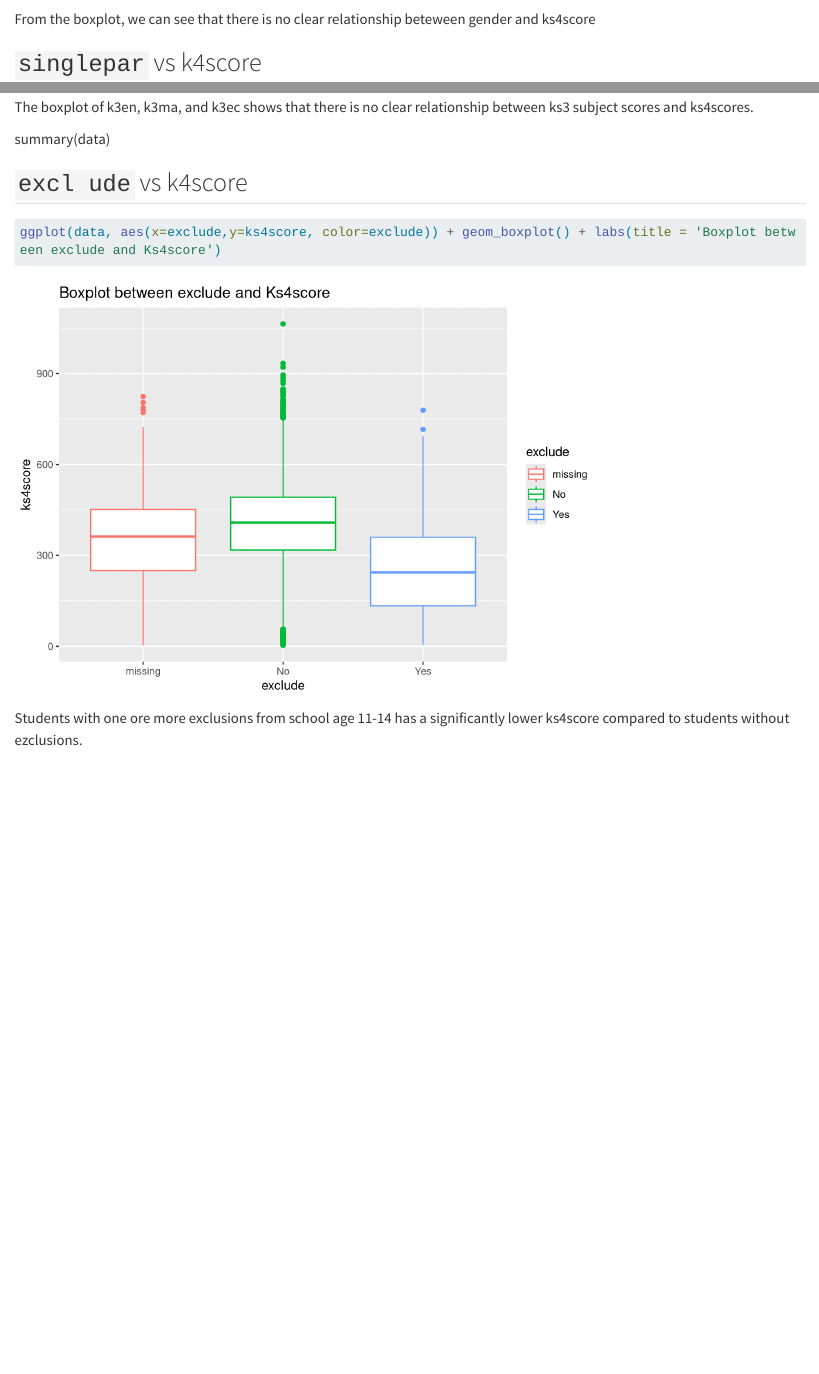
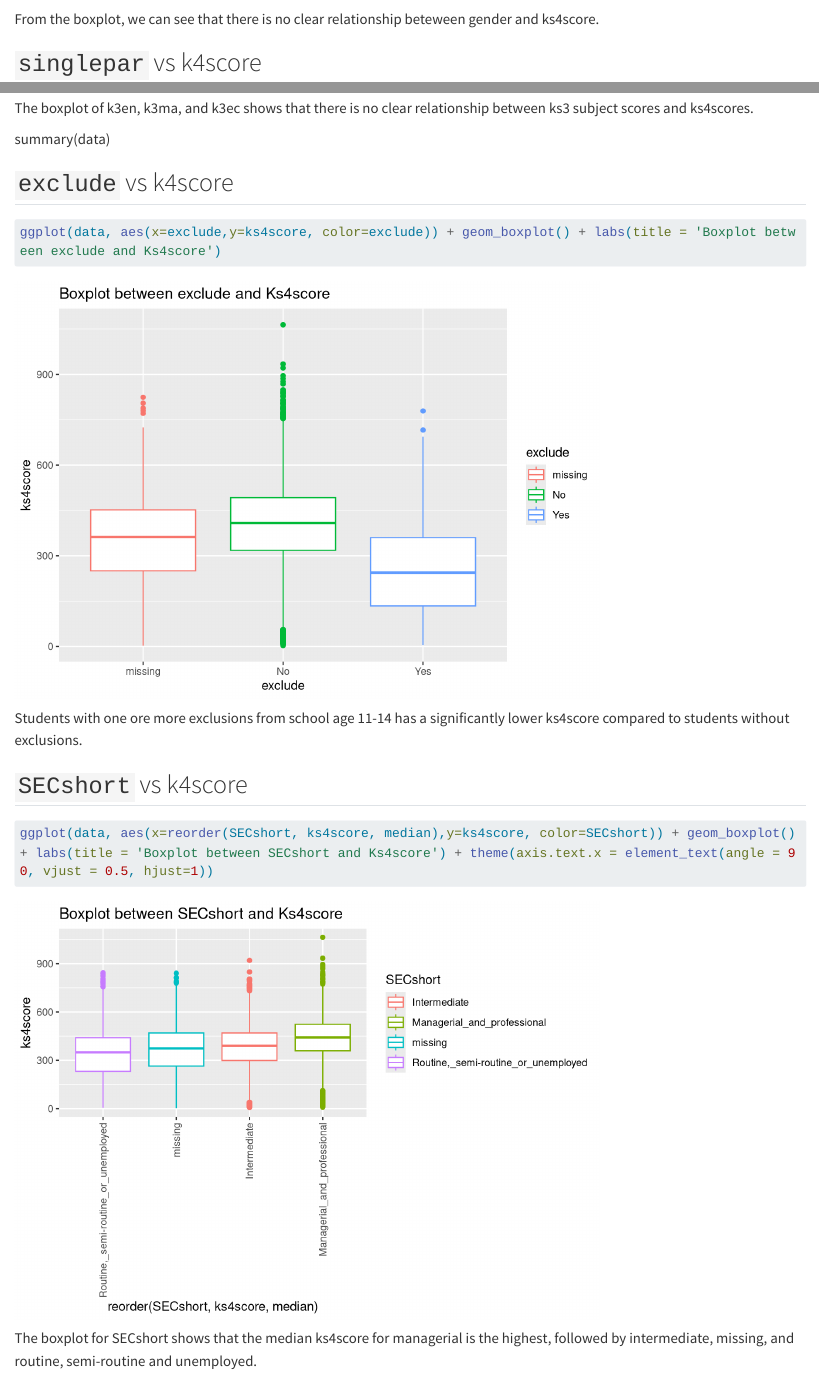
Before and after one commit to st101cc/ST211group3, a Quarto document (Rcode.qmd): the page in a window 1100 px wide, from 7600 px down, and a second part further down, joined at a grey line. Rendered offline with R 4.5, knitr and Pandoc in place of Quarto, with nearby package versions; some code elsewhere in the file could not run offline; long lines of code are wrapped.

Commit message:
update boxplot

````diff
--- a/Rcode.qmd
+++ b/Rcode.qmd
@@ -153,8 +151,14 @@ The boxplot of k3en, k3ma, and k3ec shows that there is no clear relationship be
 
 summary(data)
 
-## `excl ude` vs k4score
+## `exclude` vs k4score
 ```{r}
 ggplot(data, aes(x=exclude,y=ks4score, color=exclude)) + geom_boxplot() + labs(title = 'Boxplot between exclude and Ks4score')
 ```
-Students with one ore more exclusions from school age 11-14 has a significantly lower ks4score compared to students without ezclusions.
+Students with one ore more exclusions from school age 11-14 has a significantly lower ks4score compared to students without exclusions.
+
+## `SECshort` vs k4score
+```{r}
+ggplot(data, aes(x=reorder(SECshort, ks4score, median),y=ks4score, color=SECshort)) + geom_boxplot() + labs(title = 'Boxplot between SECshort and Ks4score') + theme(axis.text.x = element_text(angle = 90, vjust = 0.5, hjust=1))
+```
+The boxplot for SECshort shows that the median ks4score for managerial is the highest, followed by intermediate, missing, and routine, semi-routine and unemployed.
````
Also changed, not shown: Rcode.qmd (6 more changed lines).
